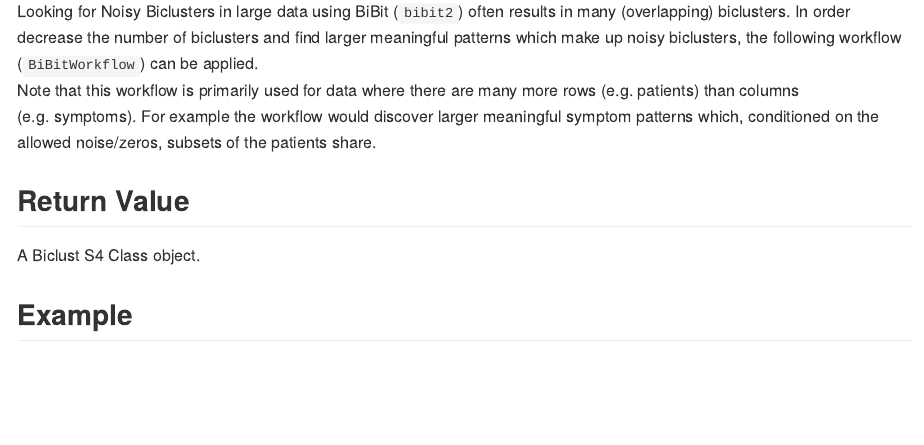
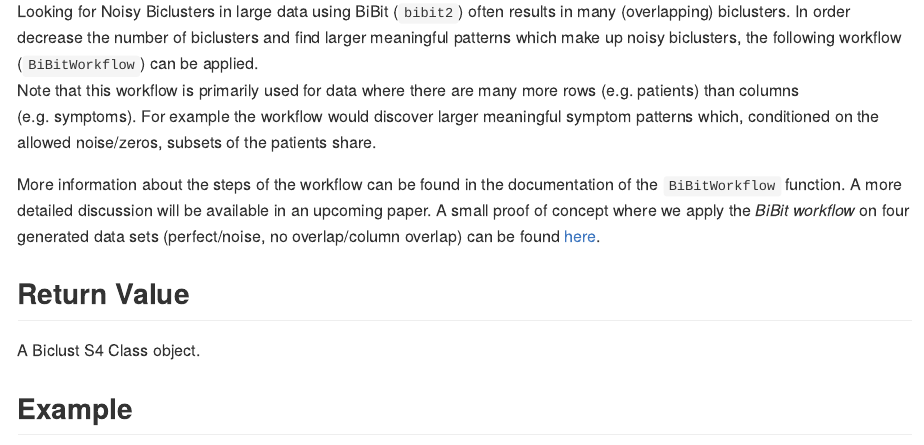
Before and after one commit to ewouddt/BiBitR, an R Markdown document (README.Rmd): the page in a window 1100 px wide, from 2690 px down. Rendered offline with R 4.5, knitr and Pandoc, with nearby package versions.

Commit message:
update README

```diff
--- a/README.Rmd
+++ b/README.Rmd
@@ -106,6 +106,8 @@ Looking for Noisy Biclusters in large data using BiBit (`bibit2`) often results
 In order decrease the number of biclusters and find larger meaningful patterns which make up noisy biclusters, the following workflow (`BiBitWorkflow`) can be applied.
 Note that this workflow is primarily used for data where there are many more rows (e.g. patients) than columns (e.g. symptoms). For example the workflow would discover larger meaningful symptom patterns which, conditioned on the allowed noise/zeros, subsets of the patients share.
 
+More information about the steps of the workflow can be found in the documentation of the `BiBitWorkflow` function. A more detailed discussion will be available in an upcoming paper. A small proof of concept where we apply the *BiBit workflow* on four generated data sets (perfect/noise, no overlap/column overlap) can be found [here]().
+
 
 ## Return Value
 
```
